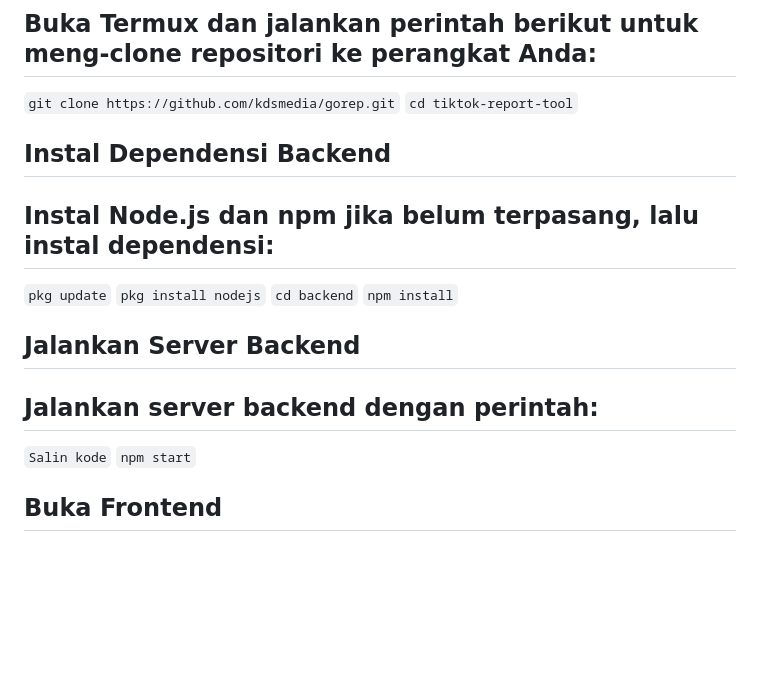
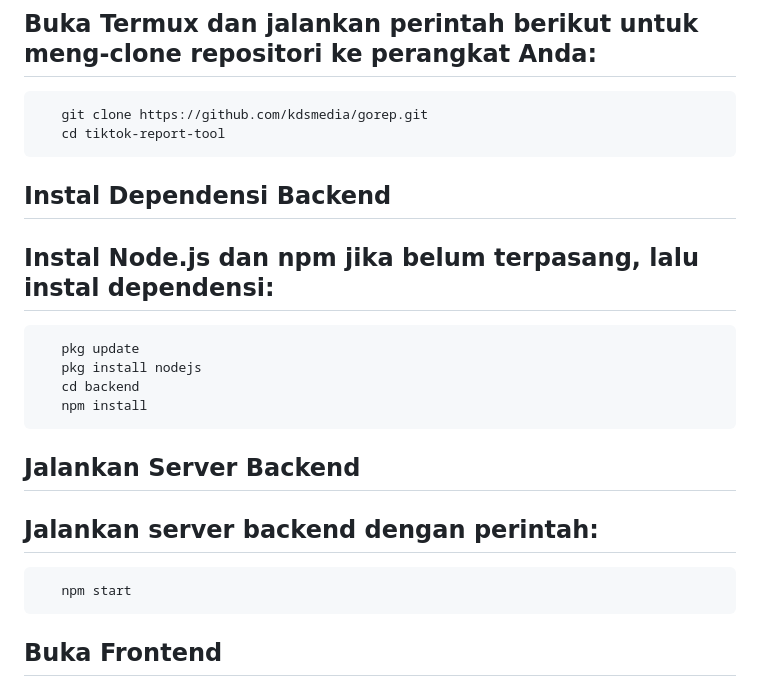
Before and after one commit to kdsmedia/gorep, a Markdown page: README.md, the part around one of its changes. GitHub-like rendering; blank space fills up the shorter version.

````diff
--- a/README.md
+++ b/README.md
@@ -68,24 +68,23 @@
 ### Instalasi di Termux
 ## Clone Repository
 ## Buka Termux dan jalankan perintah berikut untuk meng-clone repositori ke perangkat Anda:
-
-   ```git clone https://github.com/kdsmedia/gorep.git```
-   ```cd tiktok-report-tool```
-
+```
+   git clone https://github.com/kdsmedia/gorep.git
+   cd tiktok-report-tool
+```
 ## Instal Dependensi Backend
 ## Instal Node.js dan npm jika belum terpasang, lalu instal dependensi:
-
-   ```pkg update```
-   ```pkg install nodejs```
-   ```cd backend```
-   ```npm install```
-
+```
+   pkg update
+   pkg install nodejs
+   cd backend
+   npm install
+```
 ## Jalankan Server Backend
 ## Jalankan server backend dengan perintah:
-
-   ```Salin kode```
-   ```npm start```
-
+```
+   npm start
+```
 ## Buka Frontend
 ## Buka frontend/index.html di browser Anda untuk mengakses antarmuka pengguna.
 
````
Also changed, not shown: other parts of README.md (+13 -13 lines).
